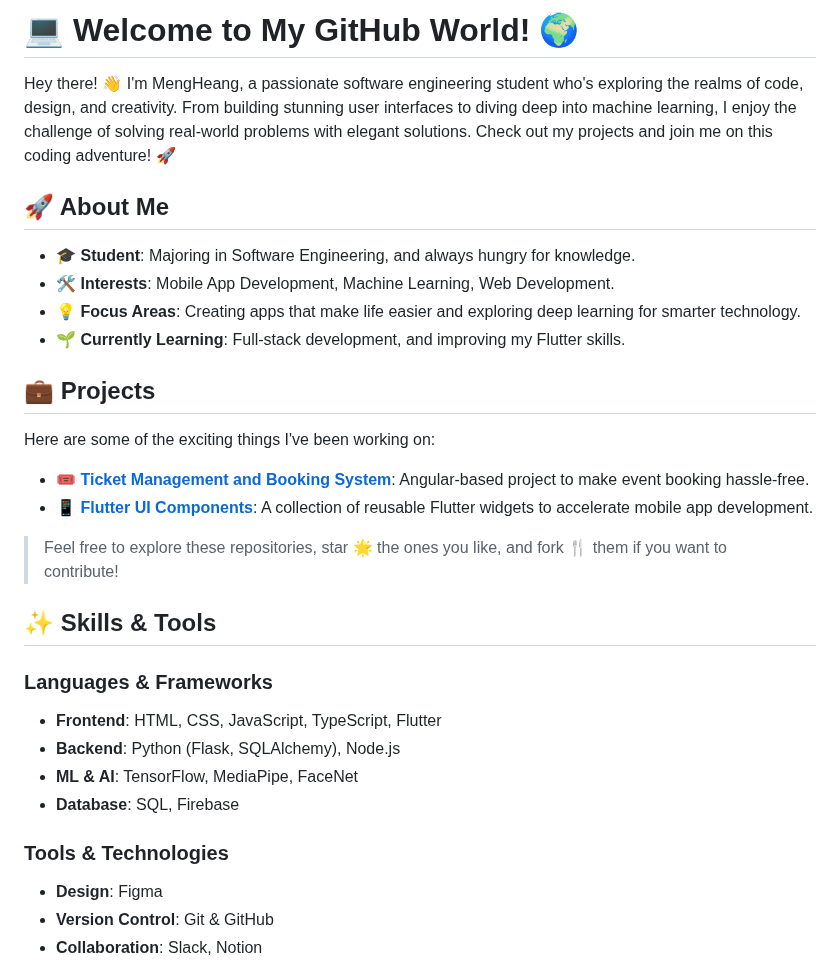
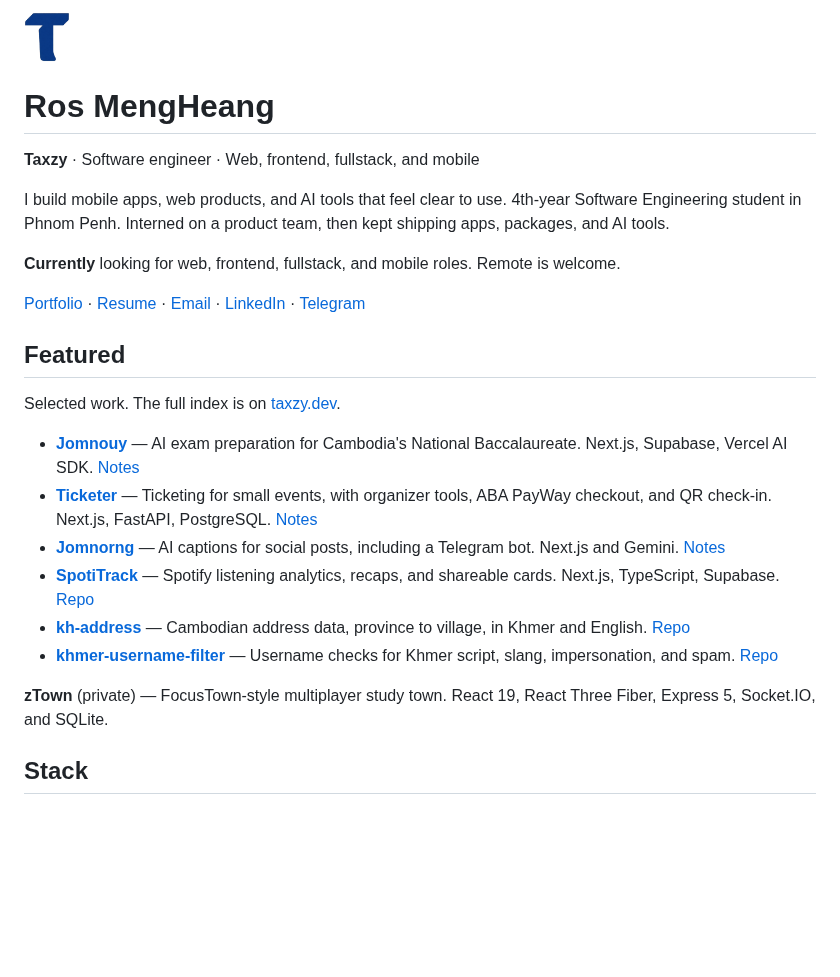
Before and after one commit to RosMengHeang/RosMengHeang, a Markdown page: README.md, the part around one of its changes. GitHub-like rendering; pictures changed too: assets/taxzy-mark.png (added); blank space fills up the shorter version.

```diff
--- a/README.md
+++ b/README.md
@@ -1,33 +1,32 @@
-# 💻 Welcome to My GitHub World! 🌍
+<p>
+  <picture>
+    <source media="(prefers-color-scheme: dark)" srcset="assets/taxzy-mark-ondark.png" />
+    <img src="assets/taxzy-mark.png" width="46" height="50" alt="Taxzy" />
+  </picture>
+</p>
 
-Hey there! 👋 I'm MengHeang, a passionate software engineering student who's exploring the realms of code, design, and creativity. From building stunning user interfaces to diving deep into machine learning, I enjoy the challenge of solving real-world problems with elegant solutions. Check out my projects and join me on this coding adventure! 🚀
+# Ros MengHeang
 
-## 🚀 About Me
+**Taxzy** · Software engineer · Web, frontend, fullstack, and mobile
 
-- 🎓 **Student**: Majoring in Software Engineering, and always hungry for knowledge.
-- 🛠️ **Interests**: Mobile App Development, Machine Learning, Web Development.
-- 💡 **Focus Areas**: Creating apps that make life easier and exploring deep learning for smarter technology.
-- 🌱 **Currently Learning**: Full-stack development, and improving my Flutter skills.
+I build mobile apps, web products, and AI tools that feel clear to use. 4th-year Software Engineering student in Phnom Penh. Interned on a product team, then kept shipping apps, packages, and AI tools.
 
-## 💼 Projects
+**Currently** looking for web, frontend, fullstack, and mobile roles. Remote is welcome.
 
-Here are some of the exciting things I've been working on:
+[Portfolio](https://taxzy.dev) · [Resume](https://taxzy.dev/portfolio.pdf) · [Email](mailto:rosmengheang168@gmail.com) · [LinkedIn](https://www.linkedin.com/in/taxzy) · [Telegram](https://t.me/taxzygg)
 
-- 🎟️ **[Ticket Management and Booking System](#)**: Angular-based project to make event booking hassle-free.
-- 📱 **[Flutter UI Components](#)**: A collection of reusable Flutter widgets to accelerate mobile app development.
+## Featured
 
-> Feel free to explore these repositories, star 🌟 the ones you like, and fork 🍴 them if you want to contribute!
+Selected work. The full index is on [taxzy.dev](https://taxzy.dev).
 
-## ✨ Skills & Tools
+- **[Jomnouy](https://jomnouy.ctey.dev)** — AI exam preparation for Cambodia's National Baccalaureate. Next.js, Supabase, Vercel AI SDK. [Notes](https://taxzy.dev/projects/jomnouy)
+- **[Ticketer](https://ticketer.taxzy.dev)** — Ticketing for small events, with organizer tools, ABA PayWay checkout, and QR check-in. Next.js, FastAPI, PostgreSQL. [Notes](https://taxzy.dev/projects/ticketer)
+- **[Jomnorng](https://jomnorng.vercel.app)** — AI captions for social posts, including a Telegram bot. Next.js and Gemini. [Notes](https://taxzy.dev/projects/jomnorng)
+- **[SpotiTrack](https://spoti-track.vercel.app)** — Spotify listening analytics, recaps, and shareable cards. Next.js, TypeScript, Supabase. [Repo](https://github.com/RosMengHeang/SpotiTrack)
+- **[kh-address](https://www.npmjs.com/package/kh-address)** — Cambodian address data, province to village, in Khmer and English. [Repo](https://github.com/RosMengHeang/kh-address)
+- **[khmer-username-filter](https://www.npmjs.com/package/khmer-username-filter)** — Username checks for Khmer script, slang, impersonation, and spam. [Repo](https://github.com/RosMengHeang/khmer-username-filter)
 
-### Languages & Frameworks
-- **Frontend**: HTML, CSS, JavaScript, TypeScript, Flutter
-- **Backend**: Python (Flask, SQLAlchemy), Node.js
-- **ML & AI**: TensorFlow, MediaPipe, FaceNet
-- **Database**: SQL, Firebase
+**zTown** (private) — FocusTown-style multiplayer study town. React 19, React Three Fiber, Express 5, Socket.IO, and SQLite.
 
-### Tools & Technologies
-- **Design**: Figma
-- **Version Control**: Git & GitHub
-- **Collaboration**: Slack, Notion
+## Stack
 
```
Also changed, not shown: other parts of README.md (+13 -30 lines), assets/taxzy-mark-ondark.png (added).
